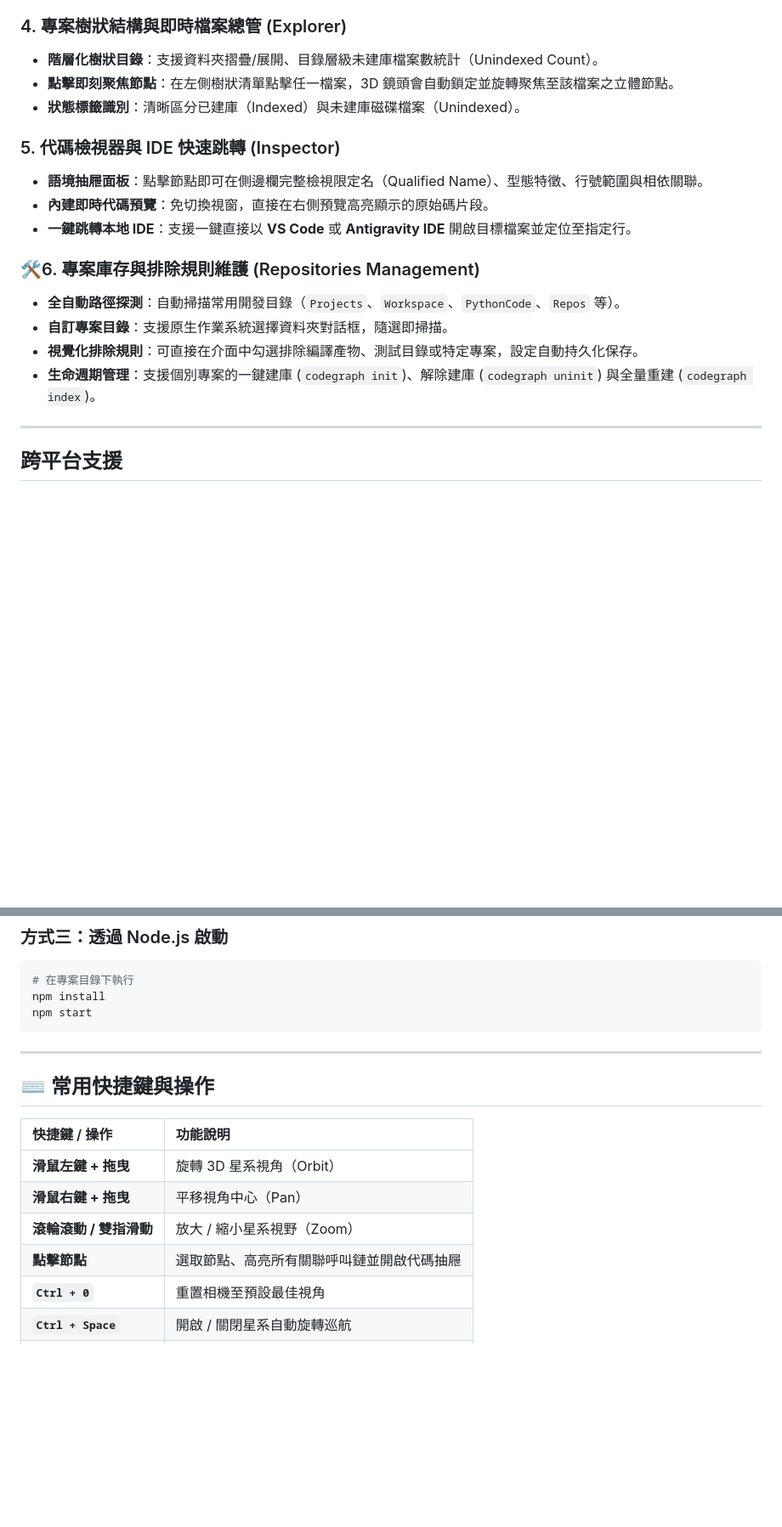
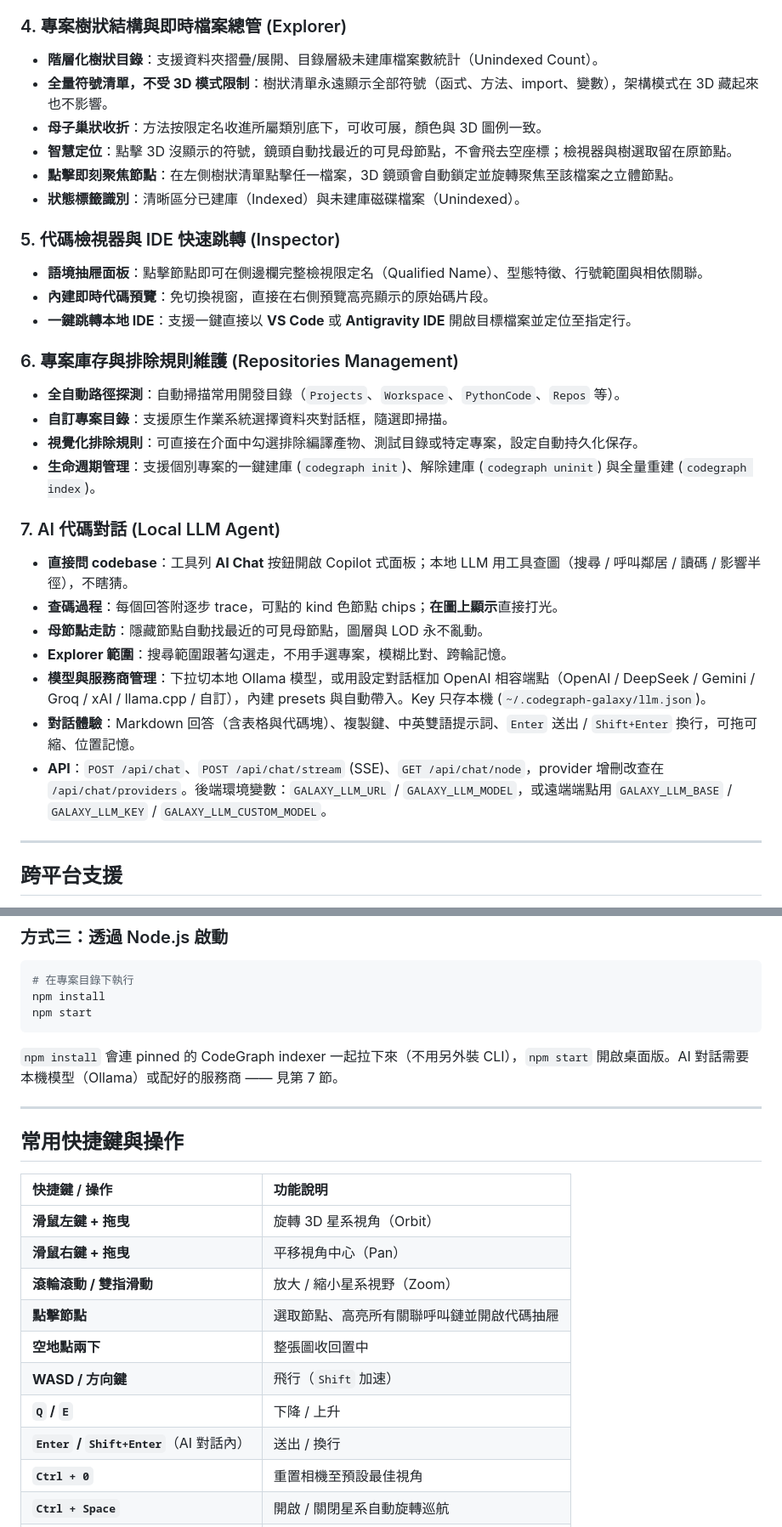
Before and after one commit to dardeaw/codegraph-galaxy, a Markdown page: README_zh-TW.md, 2 parts joined by grey strips. Shown at 85% size. GitHub-like rendering; blank space fills up the shorter version.

Commit message:
docs: AI chat in intros, full zh-TW parity, emoji-free
Both READMEs lead with the AI chat agent, gain section 7, explorer/shortcut updates and npm notes; verified emoji-free in both files.

````diff
--- a/README_zh-TW.md
+++ b/README_zh-TW.md
@@ -39,6 +39,9 @@
 
 ###  4. 專案樹狀結構與即時檔案總管 (Explorer)
 - **階層化樹狀目錄**：支援資料夾摺疊/展開、目錄層級未建庫檔案數統計（Unindexed Count）。
+- **全量符號清單，不受 3D 模式限制**：樹狀清單永遠顯示全部符號（函式、方法、import、變數），架構模式在 3D 藏起來也不影響。
+- **母子巢狀收折**：方法按限定名收進所屬類別底下，可收可展，顏色與 3D 圖例一致。
+- **智慧定位**：點擊 3D 沒顯示的符號，鏡頭自動找最近的可見母節點，不會飛去空座標；檢視器與樹選取留在原節點。
 - **點擊即刻聚焦節點**：在左側樹狀清單點擊任一檔案，3D 鏡頭會自動鎖定並旋轉聚焦至該檔案之立體節點。
 - **狀態標籤識別**：清晰區分已建庫（Indexed）與未建庫磁碟檔案（Unindexed）。
 
@@ -47,11 +50,20 @@
 - **內建即時代碼預覽**：免切換視窗，直接在右側預覽高亮顯示的原始碼片段。
 - **一鍵跳轉本地 IDE**：支援一鍵直接以 **VS Code** 或 **Antigravity IDE** 開啟目標檔案並定位至指定行。
 
-### 🛠️6. 專案庫存與排除規則維護 (Repositories Management)
+### 6. 專案庫存與排除規則維護 (Repositories Management)
 - **全自動路徑探測**：自動掃描常用開發目錄（`Projects`、`Workspace`、`PythonCode`、`Repos` 等）。
 - **自訂專案目錄**：支援原生作業系統選擇資料夾對話框，隨選即掃描。
 - **視覺化排除規則**：可直接在介面中勾選排除編譯產物、測試目錄或特定專案，設定自動持久化保存。
 - **生命週期管理**：支援個別專案的一鍵建庫 (`codegraph init`)、解除建庫 (`codegraph uninit`) 與全量重建 (`codegraph index`)。
+
+### 7. AI 代碼對話 (Local LLM Agent)
+- **直接問 codebase**：工具列 **AI Chat** 按鈕開啟 Copilot 式面板；本地 LLM 用工具查圖（搜尋 / 呼叫鄰居 / 讀碼 / 影響半徑），不瞎猜。
+- **查碼過程**：每個回答附逐步 trace，可點的 kind 色節點 chips；**在圖上顯示**直接打光。
+- **母節點走訪**：隱藏節點自動找最近的可見母節點，圖層與 LOD 永不亂動。
+- **Explorer 範圍**：搜尋範圍跟著勾選走，不用手選專案，模糊比對、跨輪記憶。
+- **模型與服務商管理**：下拉切本地 Ollama 模型，或用設定對話框加 OpenAI 相容端點（OpenAI / DeepSeek / Gemini / Groq / xAI / llama.cpp / 自訂），內建 presets 與自動帶入。Key 只存本機 (`~/.codegraph-galaxy/llm.json`)。
+- **對話體驗**：Markdown 回答（含表格與代碼塊）、複製鍵、中英雙語提示詞、`Enter` 送出 / `Shift+Enter` 換行，可拖可縮、位置記憶。
+- **API**：`POST /api/chat`、`POST /api/chat/stream` (SSE)、`GET /api/chat/node`，provider 增刪改查在 `/api/chat/providers`。後端環境變數：`GALAXY_LLM_URL` / `GALAXY_LLM_MODEL`，或遠端端點用 `GALAXY_LLM_BASE` / `GALAXY_LLM_KEY` / `GALAXY_LLM_CUSTOM_MODEL`。
 
 ---
 
@@ -98,10 +110,11 @@ python app.py
 npm install
 npm start
 ```
+`npm install` 會連 pinned 的 CodeGraph indexer 一起拉下來（不用另外裝 CLI），`npm start` 開啟桌面版。AI 對話需要本機模型（Ollama）或配好的服務商 —— 見第 7 節。
 
 ---
 
-## ⌨️ 常用快捷鍵與操作
+## 常用快捷鍵與操作
 
 | 快捷鍵 / 操作 | 功能說明 |
 | :--- | :--- |
@@ -109,6 +122,10 @@ npm start
 | **滑鼠右鍵 + 拖曳** | 平移視角中心（Pan） |
 | **滾輪滾動 / 雙指滑動** | 放大 / 縮小星系視野（Zoom） |
 | **點擊節點** | 選取節點、高亮所有關聯呼叫鏈並開啟代碼抽屜 |
+| **空地點兩下** | 整張圖收回置中 |
+| **WASD / 方向鍵** | 飛行（`Shift` 加速） |
+| **`Q` / `E`** | 下降 / 上升 |
+| **`Enter` / `Shift+Enter`**（AI 對話內） | 送出 / 換行 |
 | **`Ctrl + 0`** | 重置相機至預設最佳視角 |
 | **`Ctrl + Space`** | 開啟 / 關閉星系自動旋轉巡航 |
 | **`Ctrl + O`** | 開啟專案庫存管理視窗 |
````
Also changed, not shown: other parts of README_zh-TW.md (+3 -3 lines), README.md (+2 -2 lines).
